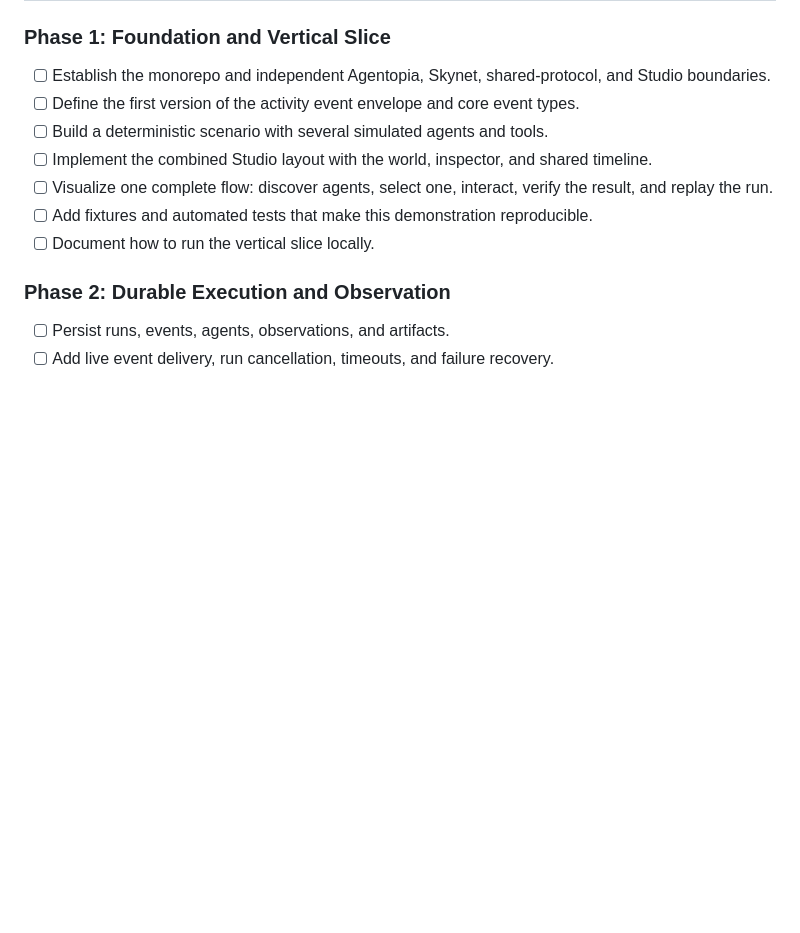
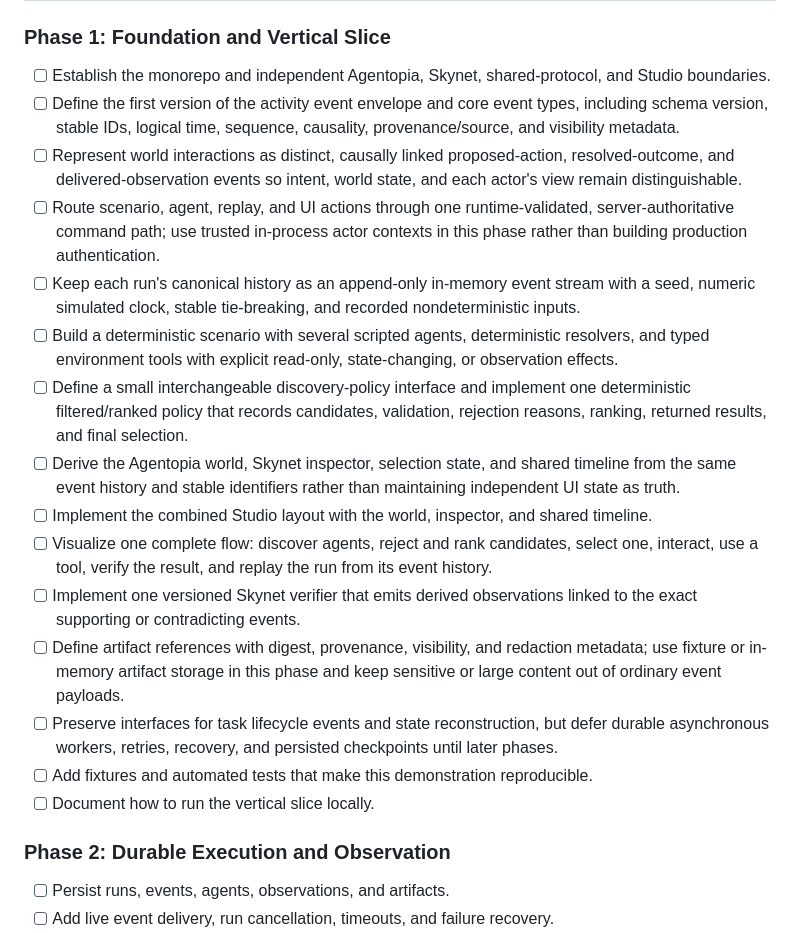
Before and after one commit to hanhanwu/Agentopia_and_Skynet, a Markdown page: CONTEXT/build_plan.md, the part around the change. Rendered like a GitHub page; blank space fills up the shorter version.

Commit message:
phrase 1 build plan from inspirations

```diff
--- a/CONTEXT/build_plan.md
+++ b/CONTEXT/build_plan.md
@@ -124,10 +124,18 @@ Use TypeScript for the initial platform and shared contracts. Add language-speci
 ### Phase 1: Foundation and Vertical Slice
 
 - [ ] Establish the monorepo and independent Agentopia, Skynet, shared-protocol, and Studio boundaries.
-- [ ] Define the first version of the activity event envelope and core event types.
-- [ ] Build a deterministic scenario with several simulated agents and tools.
+- [ ] Define the first version of the activity event envelope and core event types, including schema version, stable IDs, logical time, sequence, causality, provenance/source, and visibility metadata.
+- [ ] Represent world interactions as distinct, causally linked proposed-action, resolved-outcome, and delivered-observation events so intent, world state, and each actor's view remain distinguishable.
+- [ ] Route scenario, agent, replay, and UI actions through one runtime-validated, server-authoritative command path; use trusted in-process actor contexts in this phase rather than building production authentication.
+- [ ] Keep each run's canonical history as an append-only in-memory event stream with a seed, numeric simulated clock, stable tie-breaking, and recorded nondeterministic inputs.
+- [ ] Build a deterministic scenario with several scripted agents, deterministic resolvers, and typed environment tools with explicit read-only, state-changing, or observation effects.
+- [ ] Define a small interchangeable discovery-policy interface and implement one deterministic filtered/ranked policy that records candidates, validation, rejection reasons, ranking, returned results, and final selection.
+- [ ] Derive the Agentopia world, Skynet inspector, selection state, and shared timeline from the same event history and stable identifiers rather than maintaining independent UI state as truth.
 - [ ] Implement the combined Studio layout with the world, inspector, and shared timeline.
-- [ ] Visualize one complete flow: discover agents, select one, interact, verify the result, and replay the run.
+- [ ] Visualize one complete flow: discover agents, reject and rank candidates, select one, interact, use a tool, verify the result, and replay the run from its event history.
+- [ ] Implement one versioned Skynet verifier that emits derived observations linked to the exact supporting or contradicting events.
+- [ ] Define artifact references with digest, provenance, visibility, and redaction metadata; use fixture or in-memory artifact storage in this phase and keep sensitive or large content out of ordinary event payloads.
+- [ ] Preserve interfaces for task lifecycle events and state reconstruction, but defer durable asynchronous workers, retries, recovery, and persisted checkpoints until later phases.
 - [ ] Add fixtures and automated tests that make this demonstration reproducible.
 - [ ] Document how to run the vertical slice locally.
 
```
